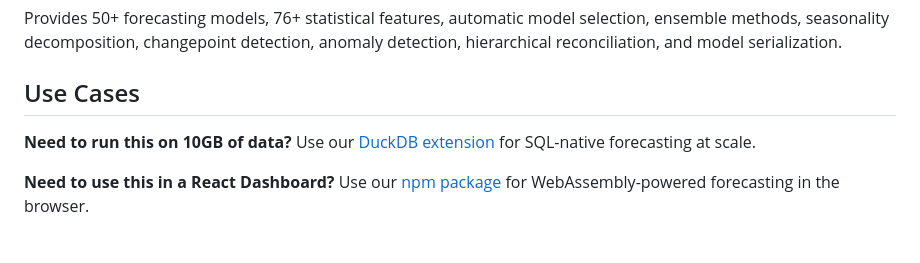
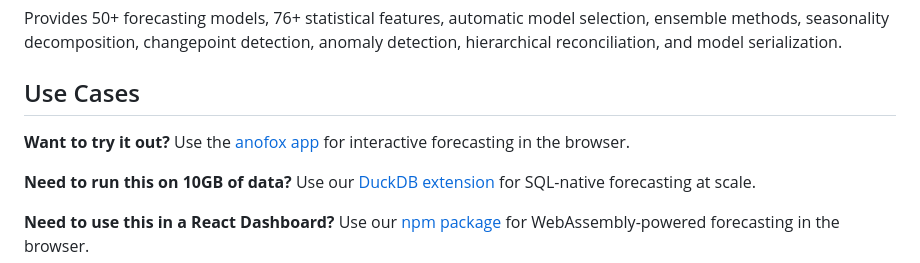
Before and after one commit to sipemu/anofox-forecast, a Markdown page: README.md, the part around the change. Drawn GitHub-style; blank space fills up the shorter version.

Commit message:
Add anofox app link to README
Co-Authored-By: Claude Opus 4.6 (1M context) <noreply@anthropic.com>

```diff
--- a/README.md
+++ b/README.md
@@ -15,6 +15,8 @@ Time series forecasting library for Rust.
 Provides 50+ forecasting models, 76+ statistical features, automatic model selection, ensemble methods, seasonality decomposition, changepoint detection, anomaly detection, hierarchical reconciliation, and model serialization.
 
 ## Use Cases
+
+**Want to try it out?** Use the [anofox app](https://muon-stat.com/apps/anofox-app/) for interactive forecasting in the browser.
 
 **Need to run this on 10GB of data?** Use our [DuckDB extension](https://github.com/DataZooDE/anofox-forecast) for SQL-native forecasting at scale.
 
```
